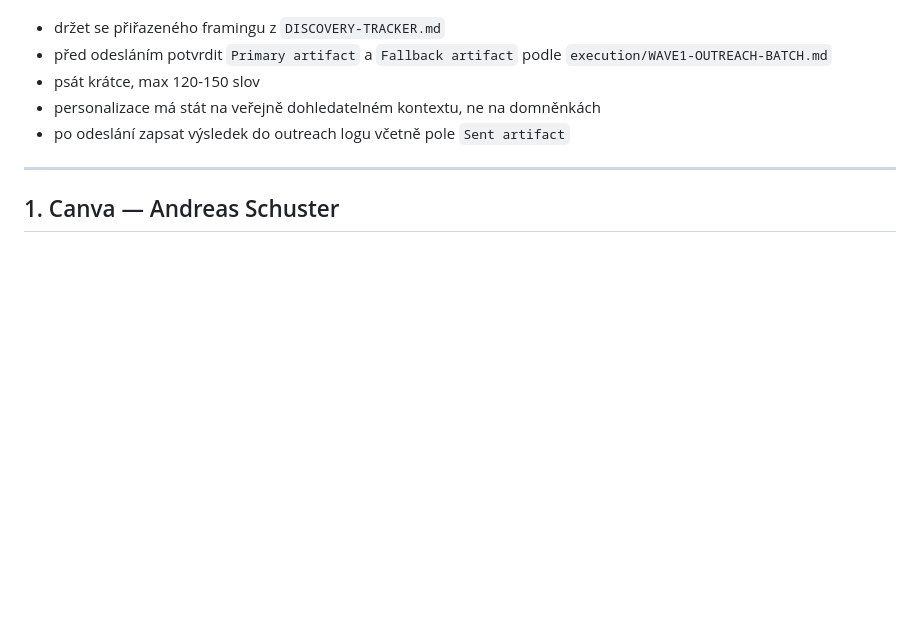
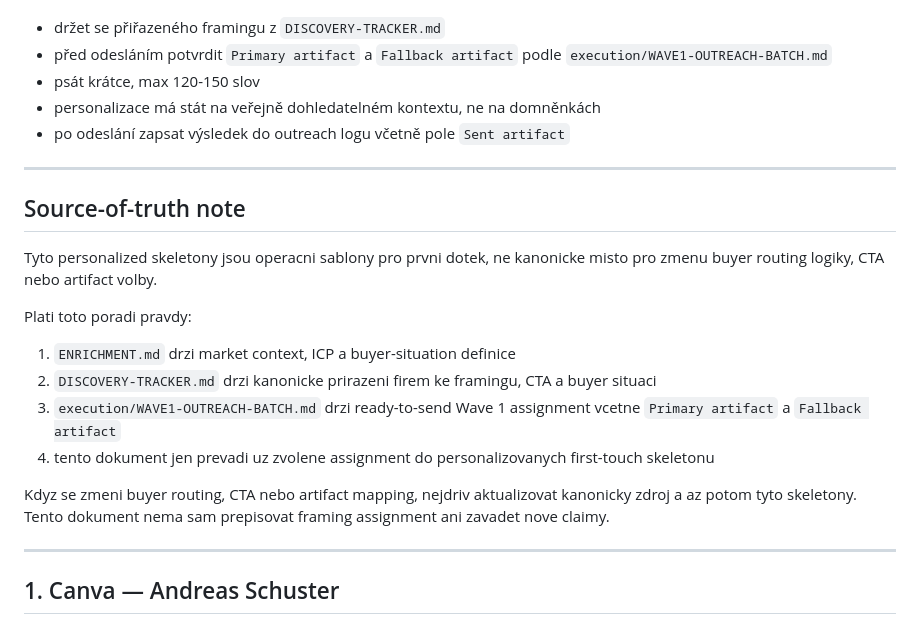
Before and after one commit to jarvislukash-wq/multi-llm-benchmark-dashboard, a Markdown page: execution/WAVE1A-PERSONALIZED-SKELETONS.md, the part around the change. Rendered like a GitHub page; blank space fills up the shorter version.

Commit message:
Clarify Wave 1A skeleton source of truth

```diff
--- a/execution/WAVE1A-PERSONALIZED-SKELETONS.md
+++ b/execution/WAVE1A-PERSONALIZED-SKELETONS.md
@@ -10,6 +10,20 @@ Pravidla pro použití:
 - psát krátce, max 120-150 slov
 - personalizace má stát na veřejně dohledatelném kontextu, ne na domněnkách
 - po odeslání zapsat výsledek do outreach logu včetně pole `Sent artifact`
+
+---
+
+## Source-of-truth note
+
+Tyto personalized skeletony jsou operacni sablony pro prvni dotek, ne kanonicke misto pro zmenu buyer routing logiky, CTA nebo artifact volby.
+
+Plati toto poradi pravdy:
+1. `ENRICHMENT.md` drzi market context, ICP a buyer-situation definice
+2. `DISCOVERY-TRACKER.md` drzi kanonicke prirazeni firem ke framingu, CTA a buyer situaci
+3. `execution/WAVE1-OUTREACH-BATCH.md` drzi ready-to-send Wave 1 assignment vcetne `Primary artifact` a `Fallback artifact`
+4. tento dokument jen prevadi uz zvolene assignment do personalizovanych first-touch skeletonu
+
+Kdyz se zmeni buyer routing, CTA nebo artifact mapping, nejdriv aktualizovat kanonicky zdroj a az potom tyto skeletony. Tento dokument nema sam prepisovat framing assignment ani zavadet nove claimy.
 
 ---
 
```
